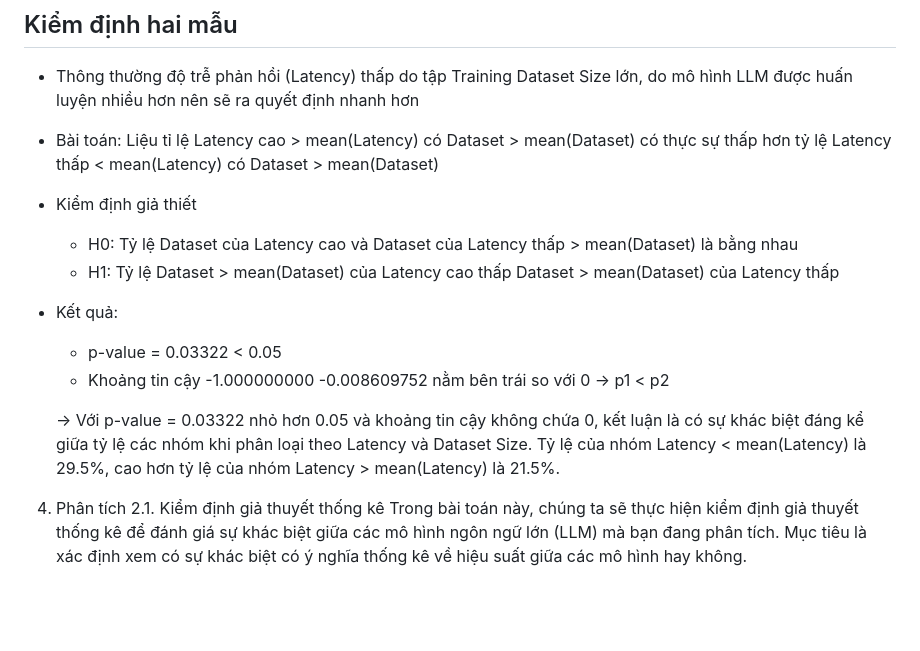
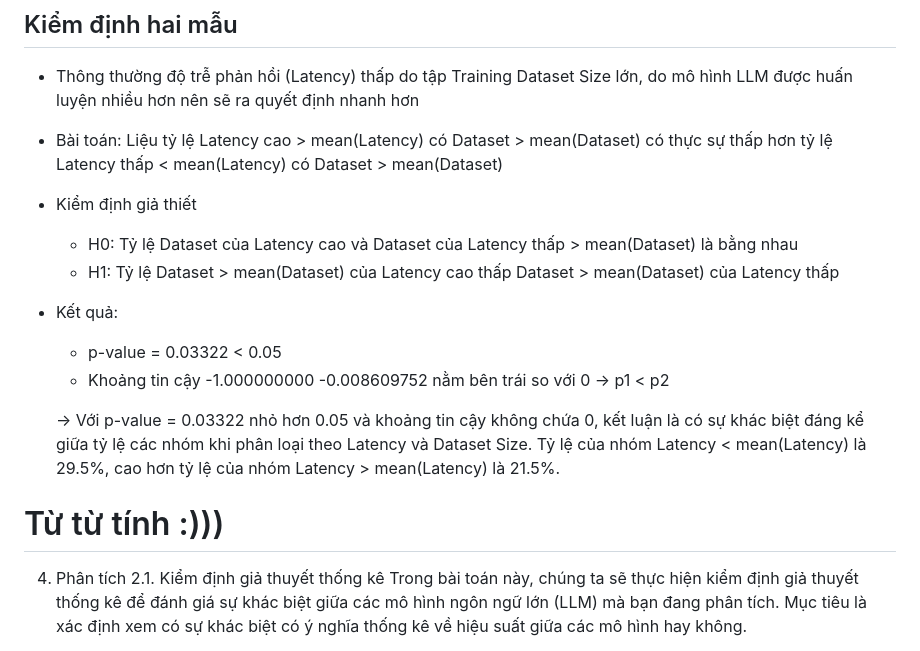
Before and after one commit to hongthiennhan/XSTK_Assignment, a Markdown page: README.md, the part around the change. Drawn GitHub-style; blank space fills up the shorter version.

```diff
--- a/README.md
+++ b/README.md
@@ -24,7 +24,7 @@
 
 ## Kiểm định hai mẫu
 - Thông thường độ trễ phản hồi (Latency) thấp do tập Training Dataset Size lớn, do mô hình LLM được huấn luyện nhiều hơn nên sẽ ra quyết định nhanh hơn
-- Bài toán: Liệu tỉ lệ Latency cao > mean(Latency) có Dataset > mean(Dataset) có thực sự thấp hơn tỷ lệ Latency thấp < mean(Latency) có Dataset > mean(Dataset)
+- Bài toán: Liệu tỷ lệ Latency cao > mean(Latency) có Dataset > mean(Dataset) có thực sự thấp hơn tỷ lệ Latency thấp < mean(Latency) có Dataset > mean(Dataset)
 - Kiểm định giả thiết
 	- H0: Tỷ lệ Dataset của Latency cao và Dataset của Latency thấp > mean(Dataset) là bằng nhau
 	- H1: Tỷ lệ Dataset > mean(Dataset) của Latency cao thấp Dataset > mean(Dataset) của Latency thấp
@@ -39,7 +39,7 @@
 
 
 
-
+# Từ từ tính :)))
 4. Phân tích
 2.1. Kiểm định giả thuyết thống kê
 Trong bài toán này, chúng ta sẽ thực hiện kiểm định giả thuyết thống kê để đánh giá sự khác biệt giữa các mô hình ngôn ngữ lớn (LLM) mà bạn đang phân tích. Mục tiêu là xác định xem có sự khác biệt có ý nghĩa thống kê về hiệu suất giữa các mô hình hay không.
```
